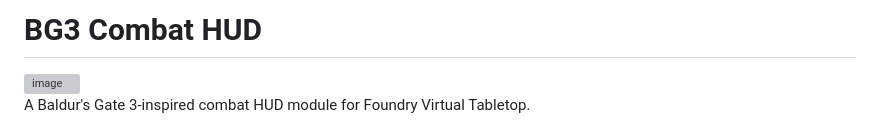
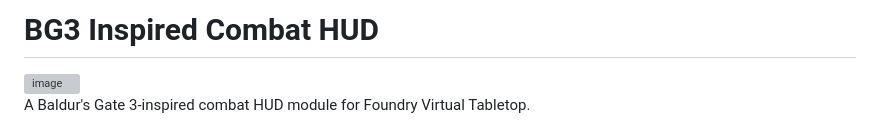
Before and after one commit to Shadowborn/BG3-Inspired-UI, a Markdown page: bg3-combat-hud/README.md, the part around the change. Drawn GitHub-style; grey boxes are pictures that could not be loaded.

```diff
--- a/bg3-combat-hud/README.md
+++ b/bg3-combat-hud/README.md
@@ -1,4 +1,4 @@
-# BG3 Combat HUD
+# BG3 Inspired Combat HUD
 <img width="806" height="157" alt="image" src="https://github.com/user-attachments/assets/942041a5-37a3-4dd1-ae22-08ec84924a90" />
 
 
```
